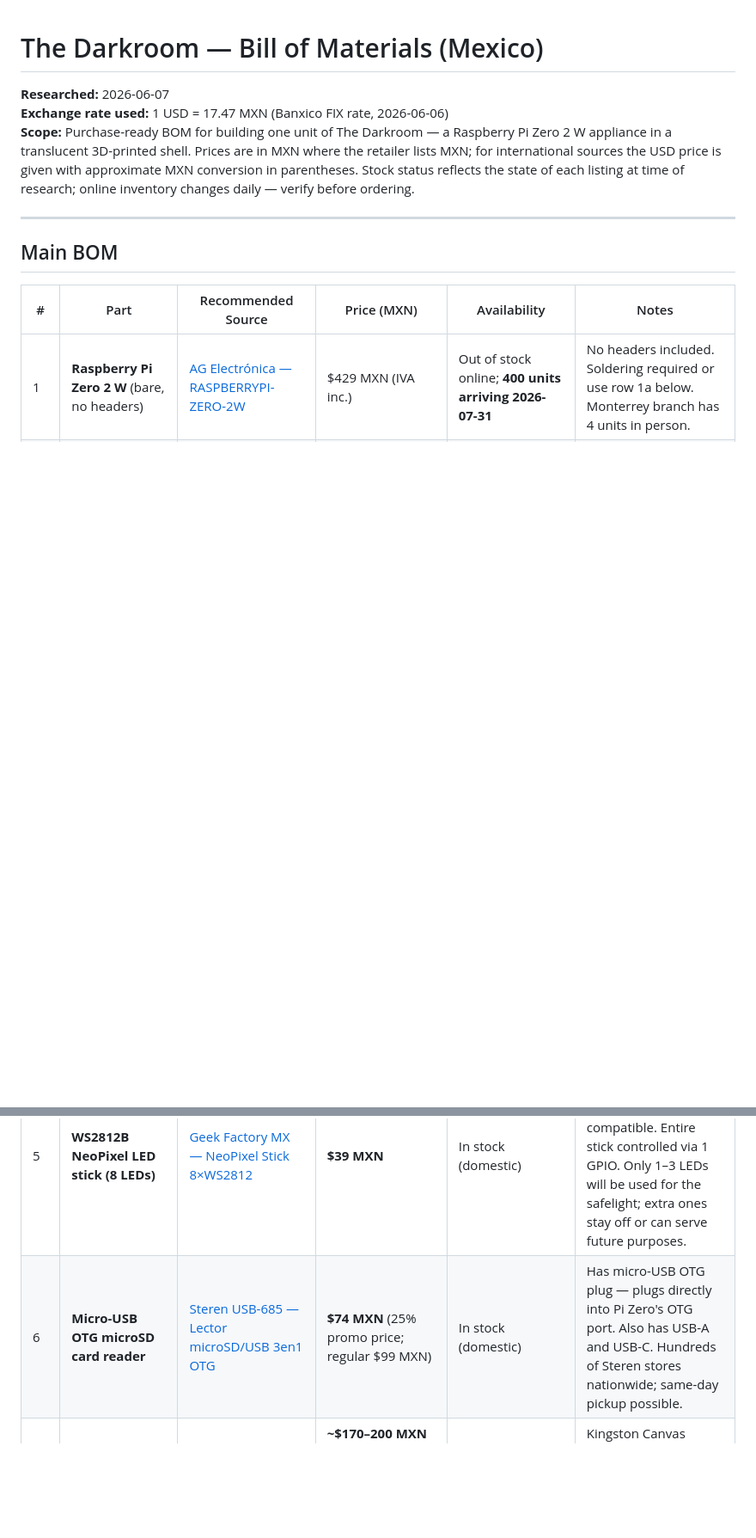
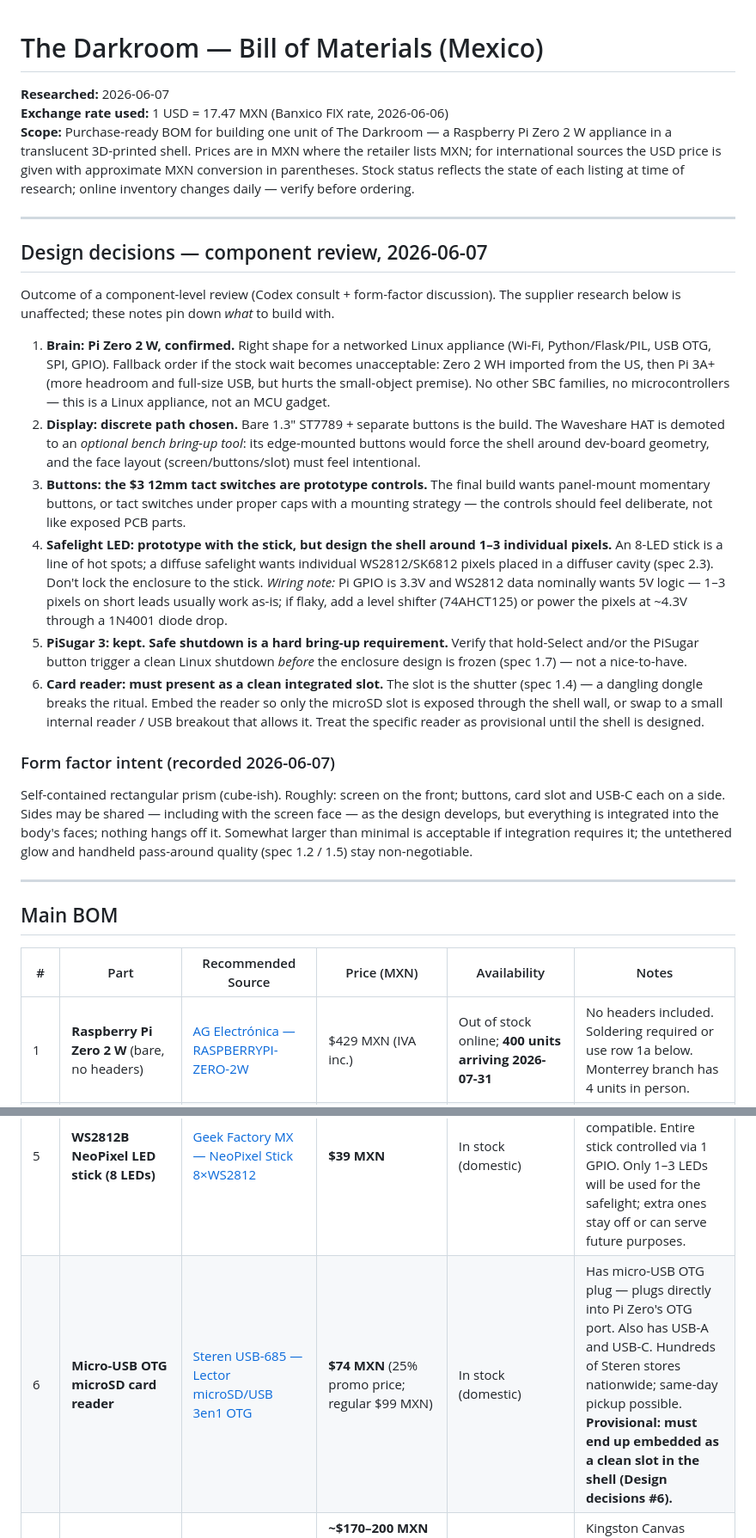
Before and after one commit to JaimeOrtegaxyz/darkroom, a Markdown page: BOM.md, 2 parts joined by grey strips. Shown at 86% size. GitHub-like rendering; blank space fills up the shorter version.

Commit message:
BOM: record component decisions from review + form factor intent
Discrete display path chosen (HAT demoted to bench bring-up), tact
switches marked prototype-only, shell to be designed around 1-3
individual pixels rather than the 8-LED stick (with 3.3V/5V data note),
PiSugar safe shutdown promoted to hard bring-up requirement, card
reader provisional until it can present as an integrated slot. Form
factor: self-contained rectangular prism, everything in its faces.

Co-Authored-By: Claude Opus 4.8 (1M context) <noreply@anthropic.com>

```diff
--- a/BOM.md
+++ b/BOM.md
@@ -3,6 +3,47 @@
 **Researched:** 2026-06-07
 **Exchange rate used:** 1 USD = 17.47 MXN (Banxico FIX rate, 2026-06-06)
 **Scope:** Purchase-ready BOM for building one unit of The Darkroom — a Raspberry Pi Zero 2 W appliance in a translucent 3D-printed shell. Prices are in MXN where the retailer lists MXN; for international sources the USD price is given with approximate MXN conversion in parentheses. Stock status reflects the state of each listing at time of research; online inventory changes daily — verify before ordering.
+
+---
+
+## Design decisions — component review, 2026-06-07
+
+Outcome of a component-level review (Codex consult + form-factor discussion). The supplier
+research below is unaffected; these notes pin down *what* to build with.
+
+1. **Brain: Pi Zero 2 W, confirmed.** Right shape for a networked Linux appliance (Wi-Fi,
+   Python/Flask/PIL, USB OTG, SPI, GPIO). Fallback order if the stock wait becomes
+   unacceptable: Zero 2 WH imported from the US, then Pi 3A+ (more headroom and full-size
+   USB, but hurts the small-object premise). No other SBC families, no microcontrollers —
+   this is a Linux appliance, not an MCU gadget.
+2. **Display: discrete path chosen.** Bare 1.3" ST7789 + separate buttons is the build.
+   The Waveshare HAT is demoted to an *optional bench bring-up tool*: its edge-mounted
+   buttons would force the shell around dev-board geometry, and the face layout
+   (screen/buttons/slot) must feel intentional.
+3. **Buttons: the $3 12mm tact switches are prototype controls.** The final build wants
+   panel-mount momentary buttons, or tact switches under proper caps with a mounting
+   strategy — the controls should feel deliberate, not like exposed PCB parts.
+4. **Safelight LED: prototype with the stick, but design the shell around 1–3 individual
+   pixels.** An 8-LED stick is a line of hot spots; a diffuse safelight wants individual
+   WS2812/SK6812 pixels placed in a diffuser cavity (spec 2.3). Don't lock the enclosure
+   to the stick. *Wiring note:* Pi GPIO is 3.3V and WS2812 data nominally wants 5V logic —
+   1–3 pixels on short leads usually work as-is; if flaky, add a level shifter (74AHCT125)
+   or power the pixels at ~4.3V through a 1N4001 diode drop.
+5. **PiSugar 3: kept. Safe shutdown is a hard bring-up requirement.** Verify that
+   hold-Select and/or the PiSugar button trigger a clean Linux shutdown *before* the
+   enclosure design is frozen (spec 1.7) — not a nice-to-have.
+6. **Card reader: must present as a clean integrated slot.** The slot is the shutter
+   (spec 1.4) — a dangling dongle breaks the ritual. Embed the reader so only the microSD
+   slot is exposed through the shell wall, or swap to a small internal reader / USB breakout
+   that allows it. Treat the specific reader as provisional until the shell is designed.
+
+### Form factor intent (recorded 2026-06-07)
+
+Self-contained rectangular prism (cube-ish). Roughly: screen on the front; buttons, card
+slot and USB-C each on a side. Sides may be shared — including with the screen face — as
+the design develops, but everything is integrated into the body's faces; nothing hangs off
+it. Somewhat larger than minimal is acceptable if integration requires it; the untethered
+glow and handheld pass-around quality (spec 1.2 / 1.5) stay non-negotiable.
 
 ---
 
@@ -18,6 +59,6 @@
 | 4 | **3× momentary push buttons** (12×12 mm tactile, PCB mount) — only needed for discrete path | [Geek Factory MX — push button estándar](https://www.geekfactory.mx/producto/push-button-estandar-4-pines-pulsador-boton/) | $1 MXN each = **$3 MXN** for 3 | In stock | 4-pin, 1.6×1.6×0.7 cm tactile switch. Add colorful caps from the [330ohms push button kit at Cyberpuerta](https://www.cyberpuerta.mx/Por-Marca/330OHMS/330Ohms-Kit-de-Push-Button-con-Capucha.html) if desired for nicer feel. |
 | 5 | **WS2812B NeoPixel LED stick (8 LEDs)** | [Geek Factory MX — NeoPixel Stick 8×WS2812](https://www.geekfactory.mx/producto/neopixel-stick-8-x-5050-leds-rgb-ws2812/) | **$39 MXN** | In stock (domestic) | 8 individually addressable LEDs, WS2812B/SK6812 compatible. Entire stick controlled via 1 GPIO. Only 1–3 LEDs will be used for the safelight; extra ones stay off or can serve future purposes. |
-| 6 | **Micro-USB OTG microSD card reader** | [Steren USB-685 — Lector microSD/USB 3en1 OTG](https://www.steren.com.mx/lector-microsd-usb-3-en-1-otg.html) | **$74 MXN** (25% promo price; regular $99 MXN) | In stock (domestic) | Has micro-USB OTG plug — plugs directly into Pi Zero's OTG port. Also has USB-A and USB-C. Hundreds of Steren stores nationwide; same-day pickup possible. |
+| 6 | **Micro-USB OTG microSD card reader** | [Steren USB-685 — Lector microSD/USB 3en1 OTG](https://www.steren.com.mx/lector-microsd-usb-3-en-1-otg.html) | **$74 MXN** (25% promo price; regular $99 MXN) | In stock (domestic) | Has micro-USB OTG plug — plugs directly into Pi Zero's OTG port. Also has USB-A and USB-C. Hundreds of Steren stores nationwide; same-day pickup possible. **Provisional: must end up embedded as a clean slot in the shell (Design decisions #6).** |
 | 7 | **MicroSD card 32 GB, A1** (for Pi OS) | [Steren — Kingston 32 GB U1/V10/A1](https://www.steren.com.mx/memoria-microsd-de-32-gb-kingston-clase-u1-v10-a1.html) | **~$170–200 MXN** (verify; Steren 64 GB A1 listed at $383 MXN; 32 GB variant on same page) | In stock (domestic, multiple Steren locations) | Kingston Canvas Select. A1 class is sufficient for Pi OS boot. Also widely available at Walmart, Liverpool, Elektra. |
 | 8 | **Translucent PETG filament, 1.75 mm, 1 kg** (natural/clear) | [Amazon.com.mx — Polymaker PolyLite PETG Transparente](https://www.amazon.com.mx/Polymaker-Filamento-transparente-impresoras-filamentos/dp/B09DKMCNMW) | **~$558 MXN** (based on search data; verify at checkout) | Available on Amazon.com.mx (verify before ordering) | PolyLite PETG transparent/natural is ideal — optically clear, decent light transmission. Print at 230–240°C nozzle / 70–80°C bed. Alternative: 3D Market MX at ~$890 MXN if Amazon listing is unavailable. |
 | 9 | **Misc consumables** (40-pin female-female jumper wire set, M2.5 nylon standoff kit, a few JST pigtail leads) | [Geek Factory MX — cables Dupont](https://www.geekfactory.mx/producto/cables-dupont/) + any local standoff kit | **~$150 MXN eyeball total** | Available domestically | Dupont 40-wire set ~$20–26 MXN at Geek Factory; M2.5 nylon standoff kit ~$80–120 MXN on Amazon.com.mx or MercadoLibre; JST leads ~$20 MXN. |
```
Also changed, not shown: other parts of BOM.md (+3 -3 lines).
